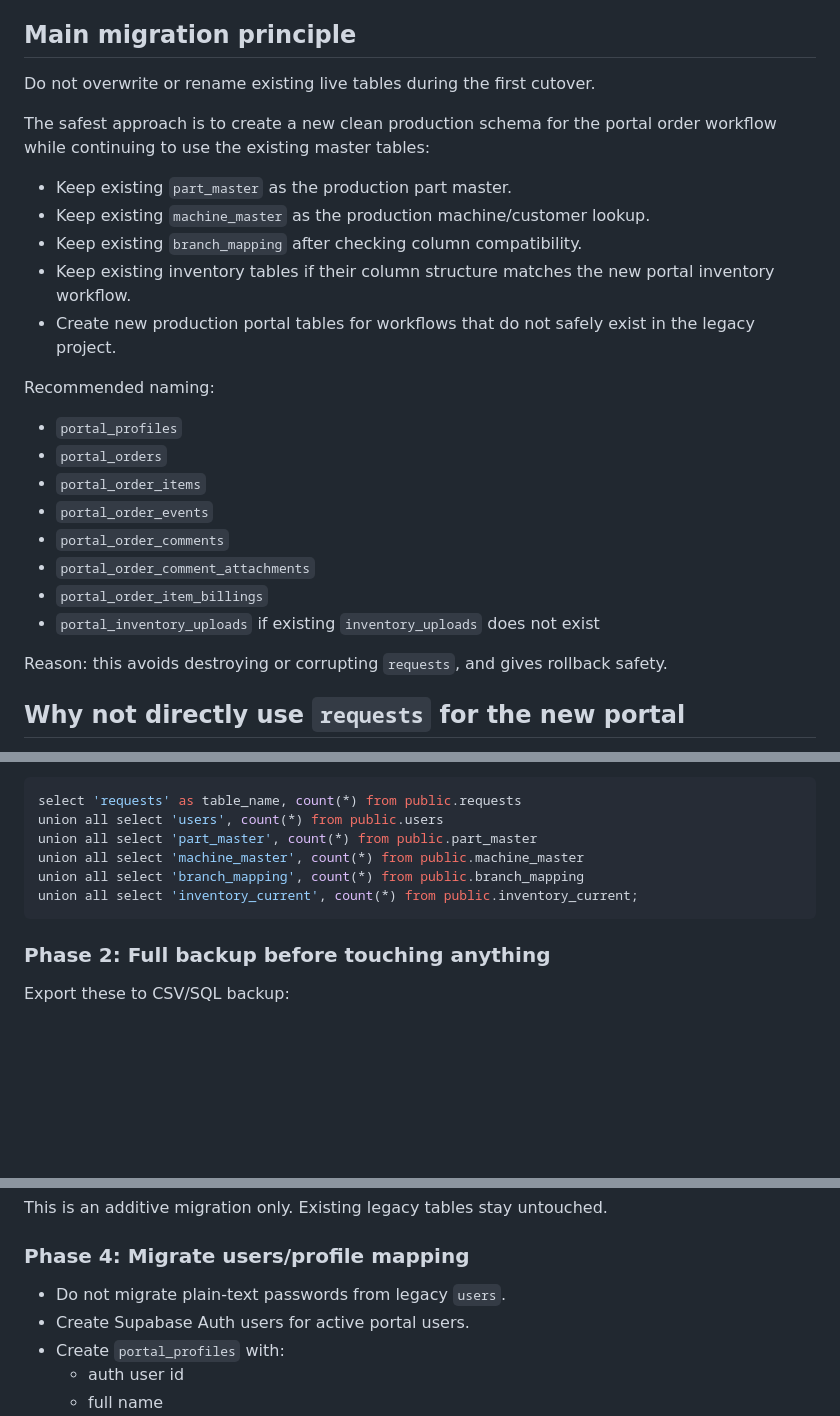
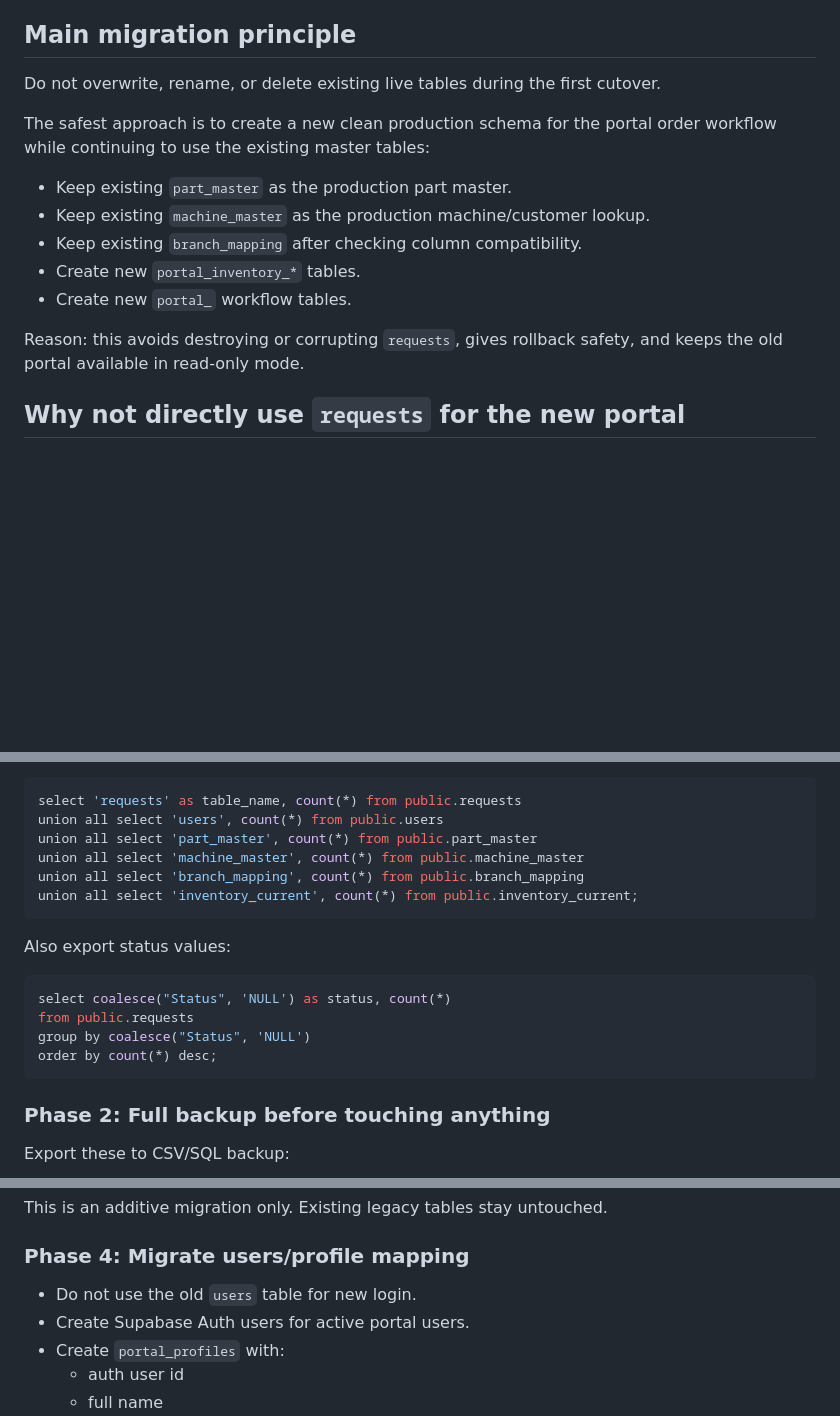
Before and after one commit to antnish1/Parts, a Markdown page: docs/final-production-migration-plan.md, 3 parts joined by grey strips. Drawn GitHub-style; blank space fills up the shorter version.

````diff
--- a/docs/final-production-migration-plan.md
+++ b/docs/final-production-migration-plan.md
@@ -33,28 +82,17 @@ The React portal is already using/depending on production master data for `part_
 
 ## Main migration principle
 
-Do not overwrite or rename existing live tables during the first cutover.
+Do not overwrite, rename, or delete existing live tables during the first cutover.
 
 The safest approach is to create a new clean production schema for the portal order workflow while continuing to use the existing master tables:
 
 - Keep existing `part_master` as the production part master.
 - Keep existing `machine_master` as the production machine/customer lookup.
 - Keep existing `branch_mapping` after checking column compatibility.
-- Keep existing inventory tables if their column structure matches the new portal inventory workflow.
-- Create new production portal tables for workflows that do not safely exist in the legacy project.
+- Create new `portal_inventory_*` tables.
+- Create new `portal_` workflow tables.
 
-Recommended naming:
-
-- `portal_profiles`
-- `portal_orders`
-- `portal_order_items`
-- `portal_order_events`
-- `portal_order_comments`
-- `portal_order_comment_attachments`
-- `portal_order_item_billings`
-- `portal_inventory_uploads` if existing `inventory_uploads` does not exist
-
-Reason: this avoids destroying or corrupting `requests`, and gives rollback safety.
+Reason: this avoids destroying or corrupting `requests`, gives rollback safety, and keeps the old portal available in read-only mode.
 
 ## Why not directly use `requests` for the new portal
 
@@ -169,6 +212,15 @@ union all select 'branch_mapping', count(*) from public.branch_mapping
 union all select 'inventory_current', count(*) from public.inventory_current;
 ```
 
+Also export status values:
+
+```sql
+select coalesce("Status", 'NULL') as status, count(*)
+from public.requests
+group by coalesce("Status", 'NULL')
+order by count(*) desc;
+```
+
 ### Phase 2: Full backup before touching anything
 
 Export these to CSV/SQL backup:
@@ -202,7 +254,7 @@ This is an additive migration only. Existing legacy tables stay untouched.
 
 ### Phase 4: Migrate users/profile mapping
 
-- Do not migrate plain-text passwords from legacy `users`.
+- Do not use the old `users` table for new login.
 - Create Supabase Auth users for active portal users.
 - Create `portal_profiles` with:
   - auth user id
````
Also changed, not shown: other parts of docs/final-production-migration-plan.md (+86 -41 lines).
